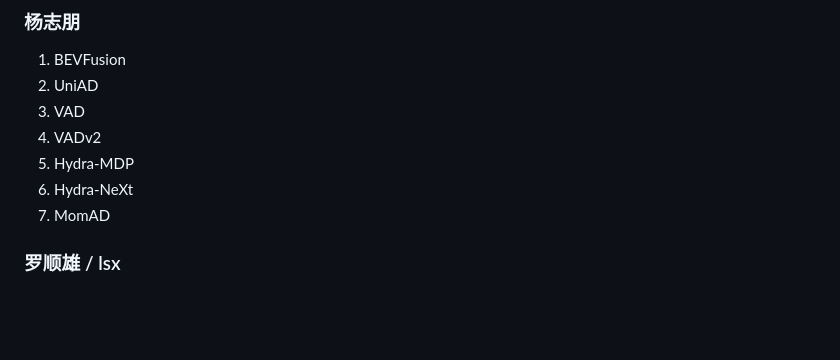
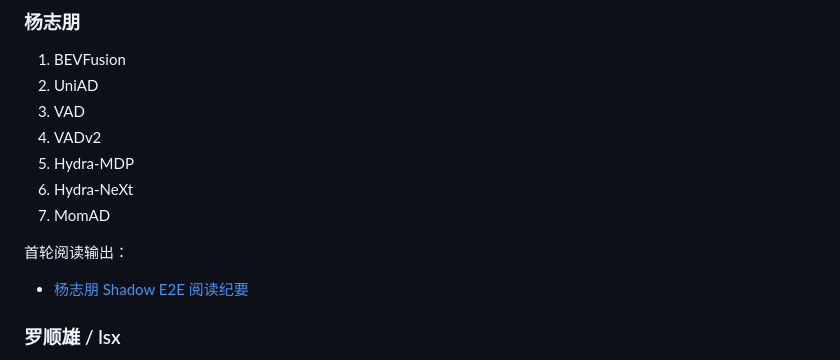
Before and after one commit to 77zmf/PIX-Simulation-Validation-Platform, a Markdown page: docs/PAPER_READING_MAP_CN.md, the part around the change. Drawn GitHub-style; blank space fills up the shorter version.

```diff
--- a/docs/PAPER_READING_MAP_CN.md
+++ b/docs/PAPER_READING_MAP_CN.md
@@ -58,6 +58,10 @@
 6. Hydra-NeXt
 7. MomAD
 
+首轮阅读输出：
+
+- [杨志朋 Shadow E2E 阅读纪要](./YANG_SHADOW_E2E_READING_NOTES_CN.md)
+
 ### 罗顺雄 / lsx
 
 1. 2D Gaussian Splatting
```
Also changed, not shown: README.md (+1 -0 lines), docs/YANG_SHADOW_E2E_READING_NOTES_CN.md (added, +184 -0 lines).
